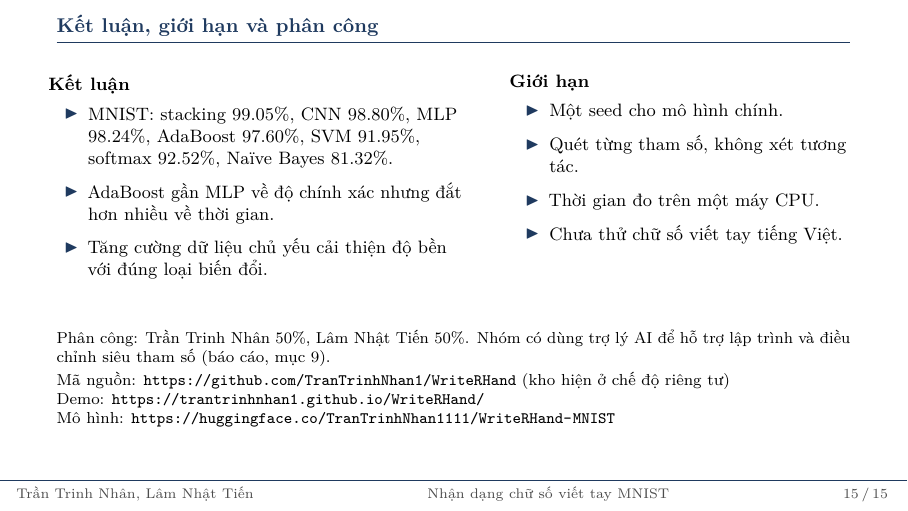
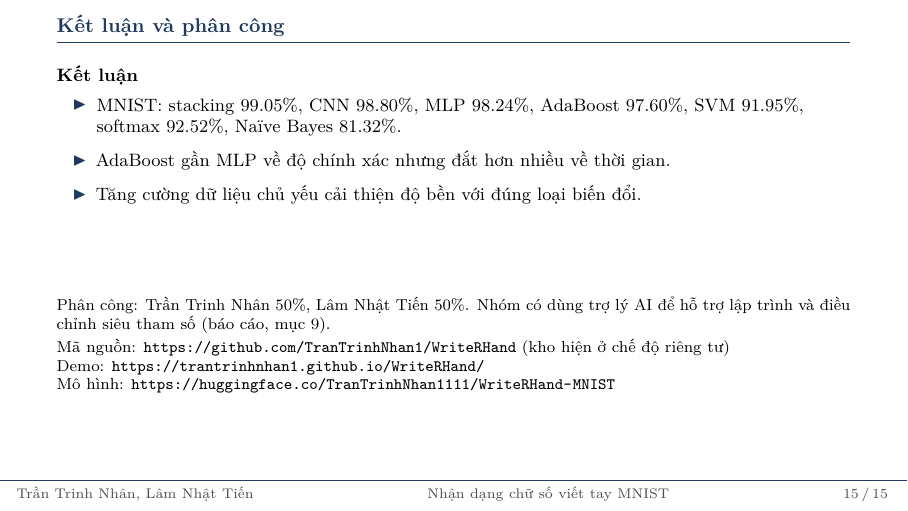
Before and after one commit to TranTrinhNhan1/WriteRHand, LaTeX slides (slides/beamer/main.tex): page 15 of 15. Compiled offline with pdfLaTeX.

Commit message:
slides: drop the limitations column from the last slide

```diff
--- a/slides/beamer/main.tex
+++ b/slides/beamer/main.tex
@@ -310,9 +310,7 @@
 \end{frame}
 
 % 15
-\begin{frame}{Kết luận, giới hạn và phân công}
-  \begin{columns}[T]
-    \column{0.52\linewidth}
+\begin{frame}{Kết luận và phân công}
   \small
   \textbf{Kết luận}
   \bul
@@ -320,16 +318,6 @@
     \item AdaBoost gần MLP về độ chính xác nhưng đắt hơn nhiều về thời gian.
     \item Tăng cường dữ liệu chủ yếu cải thiện độ bền với đúng loại biến đổi.
   \eul
-    \column{0.44\linewidth}
-    \small
-    \textbf{Giới hạn}
-    \bul
-      \item Một seed cho mô hình chính.
-      \item Quét từng tham số, không xét tương tác.
-      \item Thời gian đo trên một máy CPU.
-      \item Chưa thử chữ số viết tay tiếng Việt.
-    \eul
-  \end{columns}
   \vfill
   \footnotesize\raggedright
   Phân công: Trần Trinh Nhân 50\%, Lâm Nhật Tiến 50\%. Nhóm có dùng trợ lý AI để hỗ trợ lập trình và điều chỉnh siêu tham số (báo cáo, mục 9).\\[2pt]
```
Also changed, not shown: slides/WriteRHand-slides.pdf, 1 other file. Lines whose indentation alone changed are shown as unchanged.
